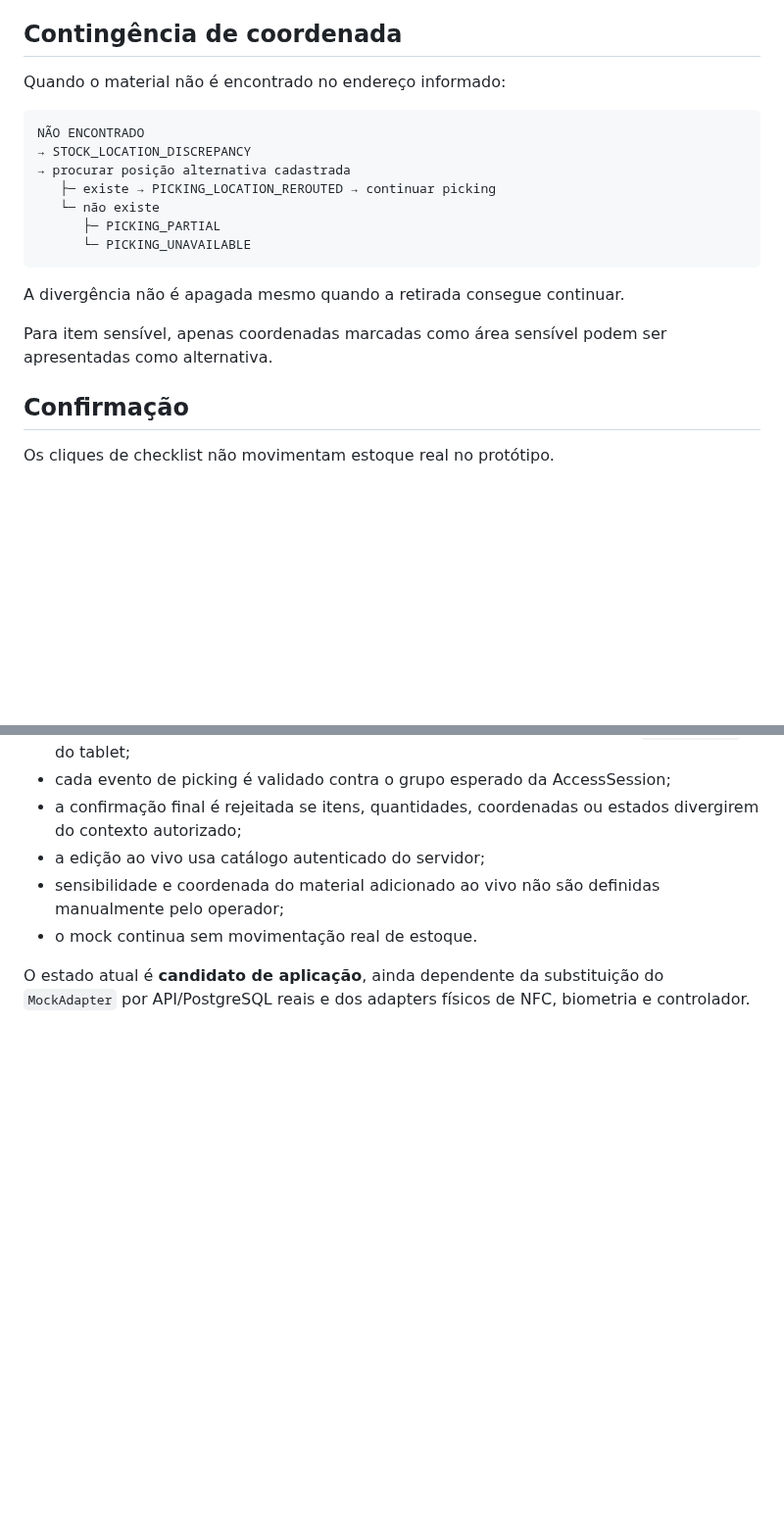
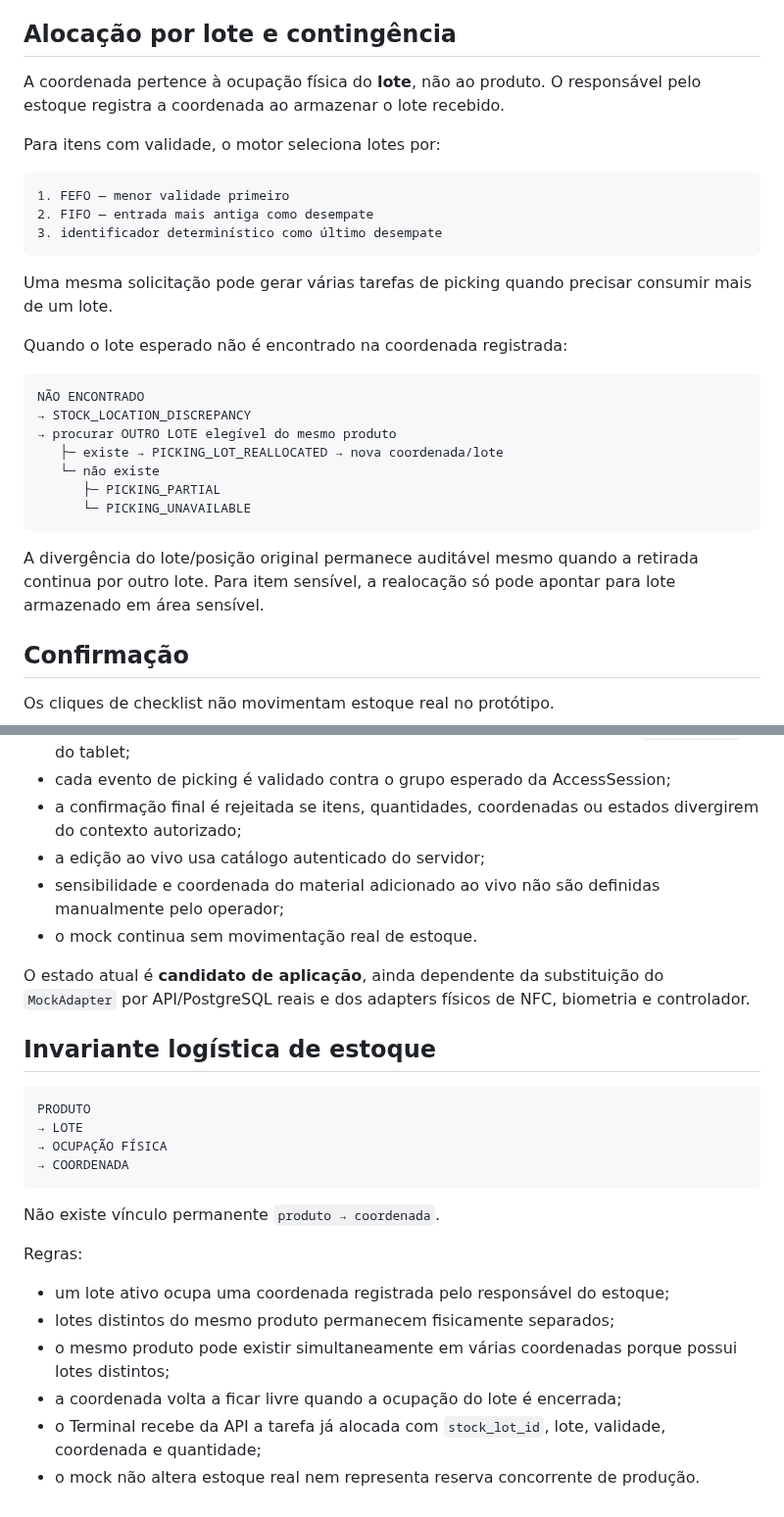
Before and after one commit to BeskelBR/beskel-site, a Markdown page: docs/TERMINAL-FLUXO-FISICO-N1-V4.md, 2 parts joined by grey strips. Shown at 98% size. Rendered like a GitHub page; blank space fills up the shorter version.

Commit message:
docs(hvb-terminal): adopt lot-based FEFO logistics model

````diff
--- a/docs/TERMINAL-FLUXO-FISICO-N1-V4.md
+++ b/docs/TERMINAL-FLUXO-FISICO-N1-V4.md
@@ -32,23 +32,33 @@ A tela interna recebe a mesma `AccessSession` e consolida ORs + ajustes ao vivo.
 - indicação de item sensível;
 - referências às ORs de origem.
 
-## Contingência de coordenada
+## Alocação por lote e contingência
 
-Quando o material não é encontrado no endereço informado:
+A coordenada pertence à ocupação física do **lote**, não ao produto. O responsável pelo estoque registra a coordenada ao armazenar o lote recebido.
+
+Para itens com validade, o motor seleciona lotes por:
+
+```text
+1. FEFO — menor validade primeiro
+2. FIFO — entrada mais antiga como desempate
+3. identificador determinístico como último desempate
+```
+
+Uma mesma solicitação pode gerar várias tarefas de picking quando precisar consumir mais de um lote.
+
+Quando o lote esperado não é encontrado na coordenada registrada:
 
 ```text
 NÃO ENCONTRADO
 → STOCK_LOCATION_DISCREPANCY
-→ procurar posição alternativa cadastrada
-   ├─ existe → PICKING_LOCATION_REROUTED → continuar picking
+→ procurar OUTRO LOTE elegível do mesmo produto
+   ├─ existe → PICKING_LOT_REALLOCATED → nova coordenada/lote
    └─ não existe
       ├─ PICKING_PARTIAL
       └─ PICKING_UNAVAILABLE
 ```
 
-A divergência não é apagada mesmo quando a retirada consegue continuar.
-
-Para item sensível, apenas coordenadas marcadas como área sensível podem ser apresentadas como alternativa.
+A divergência do lote/posição original permanece auditável mesmo quando a retirada continua por outro lote. Para item sensível, a realocação só pode apontar para lote armazenado em área sensível.
 
 ## Confirmação
 
@@ -88,3 +98,24 @@ A revisão de pré-implantação consolidou os seguintes pontos:
 - o mock continua sem movimentação real de estoque.
 
 O estado atual é **candidato de aplicação**, ainda dependente da substituição do `MockAdapter` por API/PostgreSQL reais e dos adapters físicos de NFC, biometria e controlador.
+
+
+## Invariante logística de estoque
+
+```text
+PRODUTO
+→ LOTE
+→ OCUPAÇÃO FÍSICA
+→ COORDENADA
+```
+
+Não existe vínculo permanente `produto → coordenada`.
+
+Regras:
+
+- um lote ativo ocupa uma coordenada registrada pelo responsável do estoque;
+- lotes distintos do mesmo produto permanecem fisicamente separados;
+- o mesmo produto pode existir simultaneamente em várias coordenadas porque possui lotes distintos;
+- a coordenada volta a ficar livre quando a ocupação do lote é encerrada;
+- o Terminal recebe da API a tarefa já alocada com `stock_lot_id`, lote, validade, coordenada e quantidade;
+- o mock não altera estoque real nem representa reserva concorrente de produção.
````
